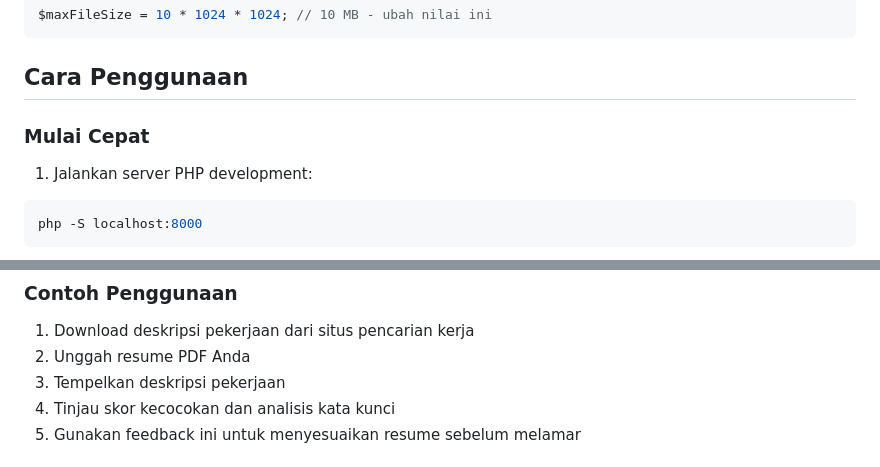
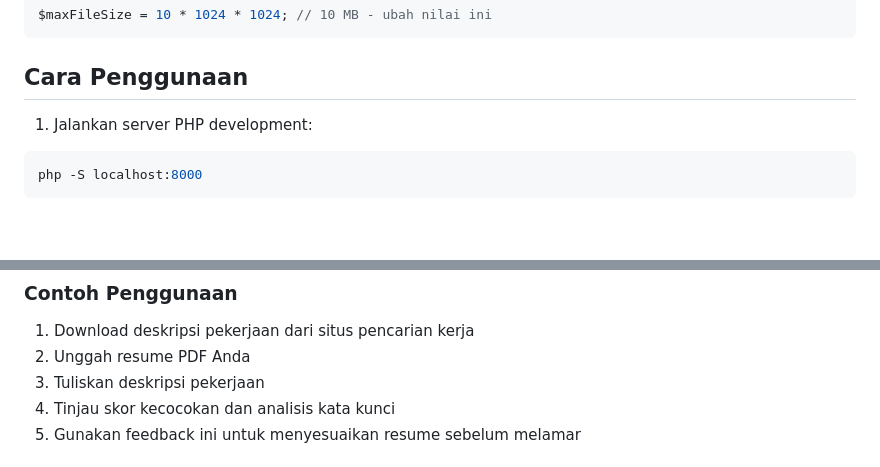
Before and after one commit to mizzatfpa/resume_parser, a Markdown page: README.md, 2 parts joined by grey strips. Drawn GitHub-style; blank space fills up the shorter version.

````diff
--- a/README.md
+++ b/README.md
@@ -188,8 +188,6 @@ $maxFileSize = 10 * 1024 * 1024; // 10 MB - ubah nilai ini
 
 ## Cara Penggunaan
 
-### Mulai Cepat
-
 1. Jalankan server PHP development:
 
 ```bash
@@ -240,7 +238,7 @@ http://localhost:8000
 
 1. Download deskripsi pekerjaan dari situs pencarian kerja
 2. Unggah resume PDF Anda
-3. Tempelkan deskripsi pekerjaan
+3. Tuliskan deskripsi pekerjaan
 4. Tinjau skor kecocokan dan analisis kata kunci
 5. Gunakan feedback ini untuk menyesuaikan resume sebelum melamar
 
````
Also changed, not shown: other parts of README.md (+5 -5 lines).
